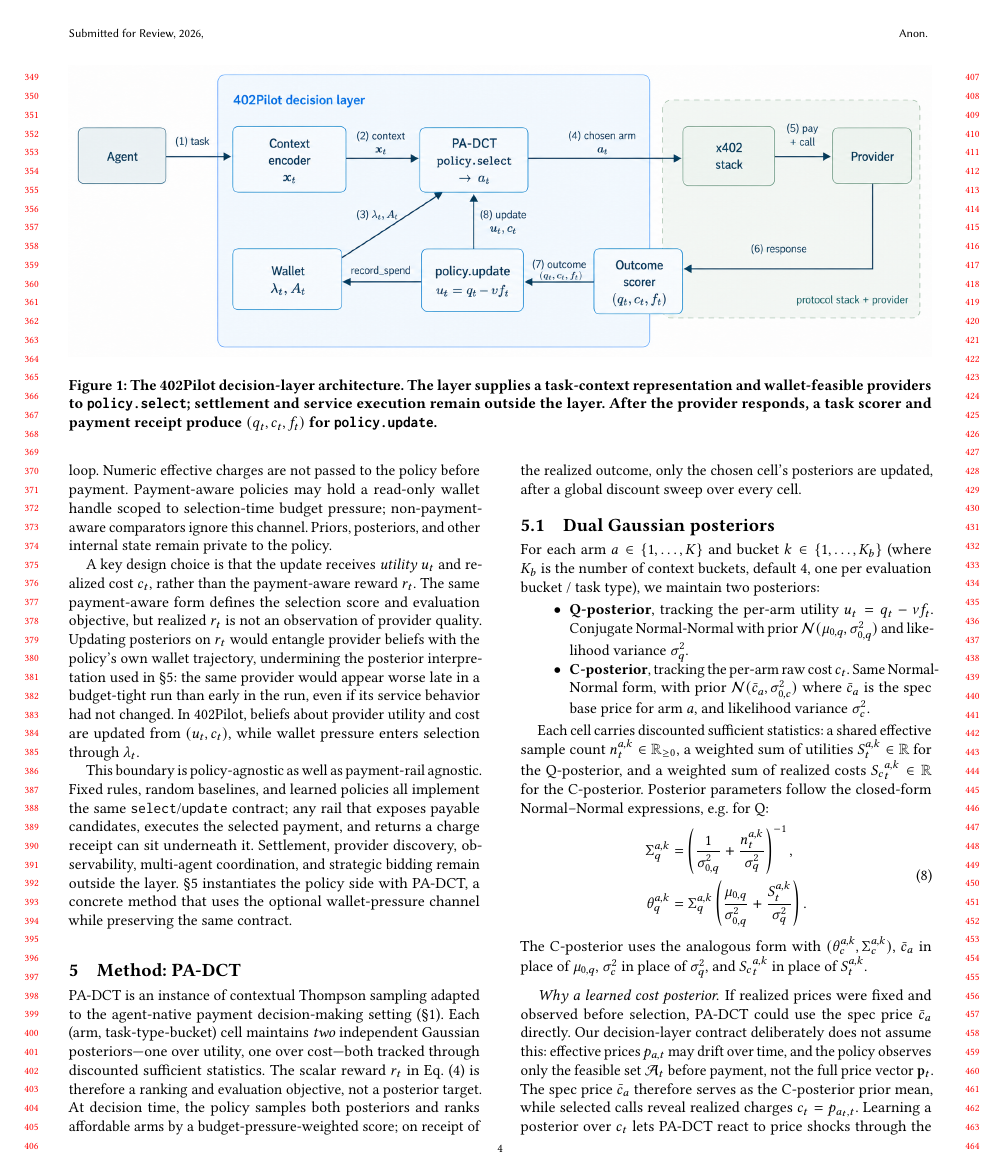
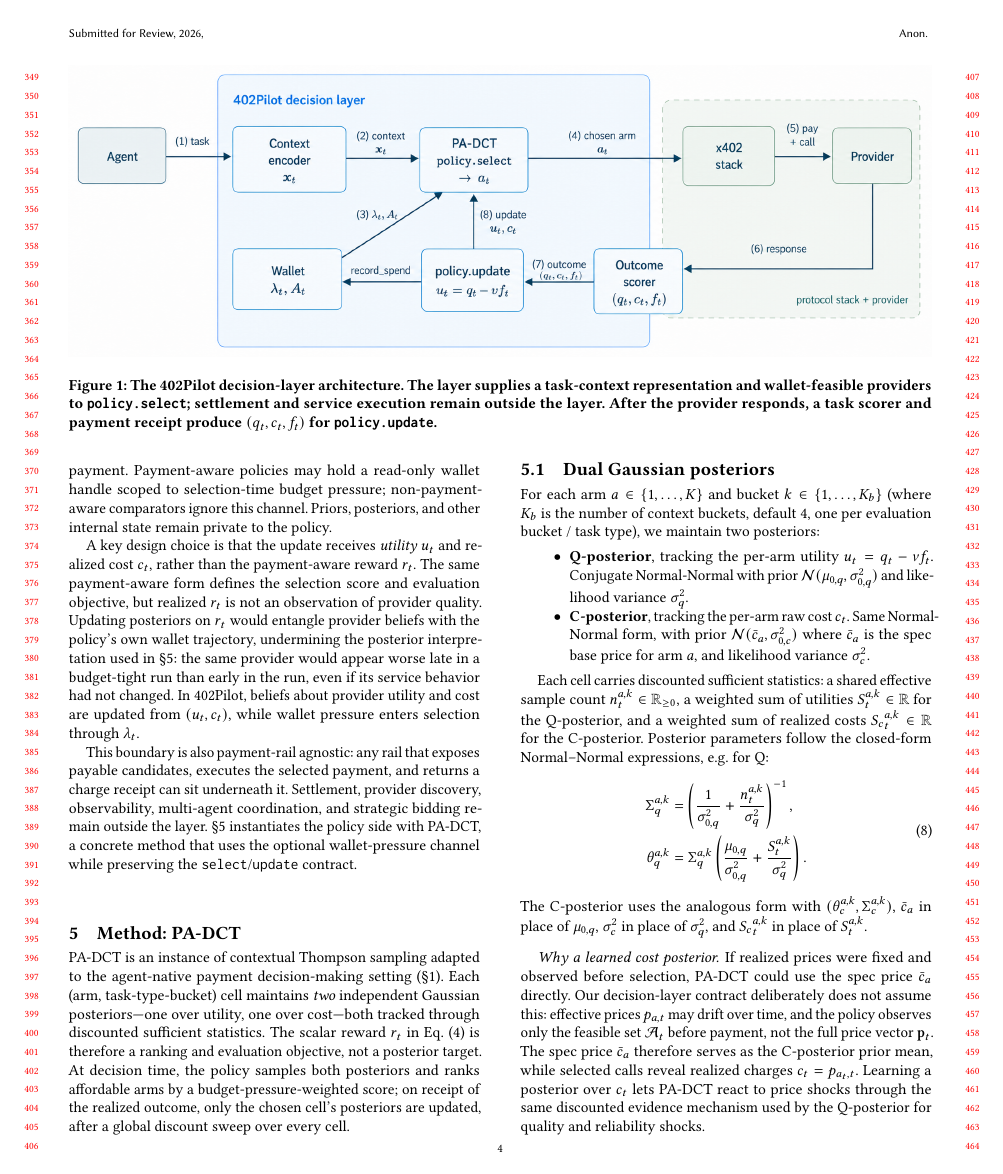
Before and after one commit to MCCodeAI/402Pilot, a LaTeX paper (paper/main.tex, which reads paper/sections/04_layer.tex): page 4 of 18. Compiled offline with pdfLaTeX.

Commit message:
Remove decision layer repetition

```diff
--- a/paper/sections/04_layer.tex
+++ b/paper/sections/04_layer.tex
@@ -27,4 +27,4 @@
 
 A key design choice is that the update receives \emph{utility} $\ut$ and realized cost $c_t$, rather than the payment-aware reward $\rt$. The same payment-aware form defines the selection score and evaluation objective, but realized $\rt$ is not an observation of provider quality. Updating posteriors on $\rt$ would entangle provider beliefs with the policy's own wallet trajectory, undermining the posterior interpretation used in \S\ref{sec:method}: the same provider would appear worse late in a budget-tight run than early in the run, even if its service behavior had not changed. In 402Pilot, beliefs about provider utility and cost are updated from $(\ut,c_t)$, while wallet pressure enters selection through $\lambda_t$.
 
-This boundary is policy-agnostic as well as payment-rail agnostic. Fixed rules, random baselines, and learned policies all implement the same \texttt{select}/\texttt{update} contract; any rail that exposes payable candidates, executes the selected payment, and returns a charge receipt can sit underneath it. Settlement, provider discovery, observability, multi-agent coordination, and strategic bidding remain outside the layer. \S\ref{sec:method} instantiates the policy side with PA-DCT, a concrete method that uses the optional wallet-pressure channel while preserving the same contract.
+This boundary is also payment-rail agnostic: any rail that exposes payable candidates, executes the selected payment, and returns a charge receipt can sit underneath it. Settlement, provider discovery, observability, multi-agent coordination, and strategic bidding remain outside the layer. \S\ref{sec:method} instantiates the policy side with PA-DCT, a concrete method that uses the optional wallet-pressure channel while preserving the \texttt{select}/\texttt{update} contract.
```
Also changed, not shown: paper/sections/04_layer.tex (2 more changed lines).
